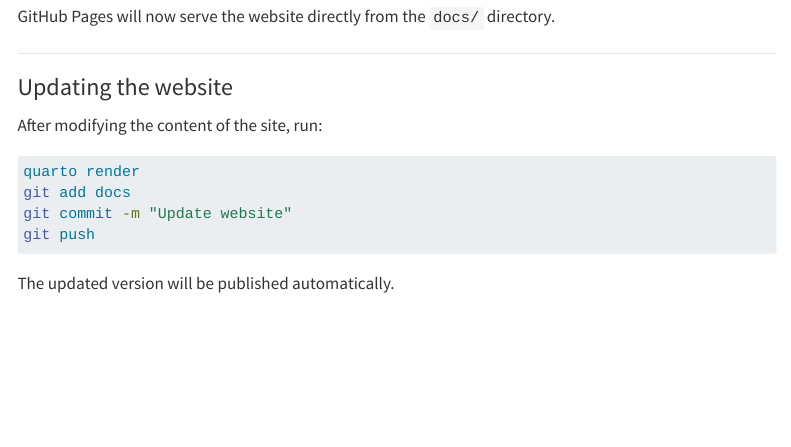
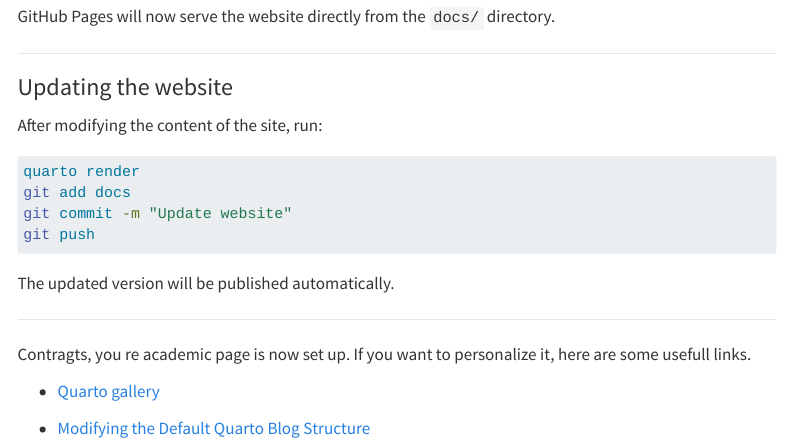
Before and after one commit to AdamArras/adamarras.github.io, a Quarto document (posts/posts-1/index.qmd): the page in a window 1100 px wide, from 5680 px down. Rendered offline with R 4.5, knitr and Pandoc in place of Quarto, with nearby package versions; menus at the side of the page are left out.

Commit message:
Update site content

```diff
--- a/posts/posts-1/index.qmd
+++ b/posts/posts-1/index.qmd
@@ -295,3 +295,11 @@ git push
 The updated version will be published automatically.
 
 ---
+
+Contragts, you re academic page is now set up. If you want to personalize it, here are some usefull links.
+
+- [Quarto gallery](https://quarto.org/docs/gallery/#websites)
+
+- [Modifying the Default Quarto Blog Structure](https://www.ericekholm.com/posts/demo-quarto-site/?utm_source=chatgpt.com)
+
+---
```
Also changed, not shown: 3 other files.
